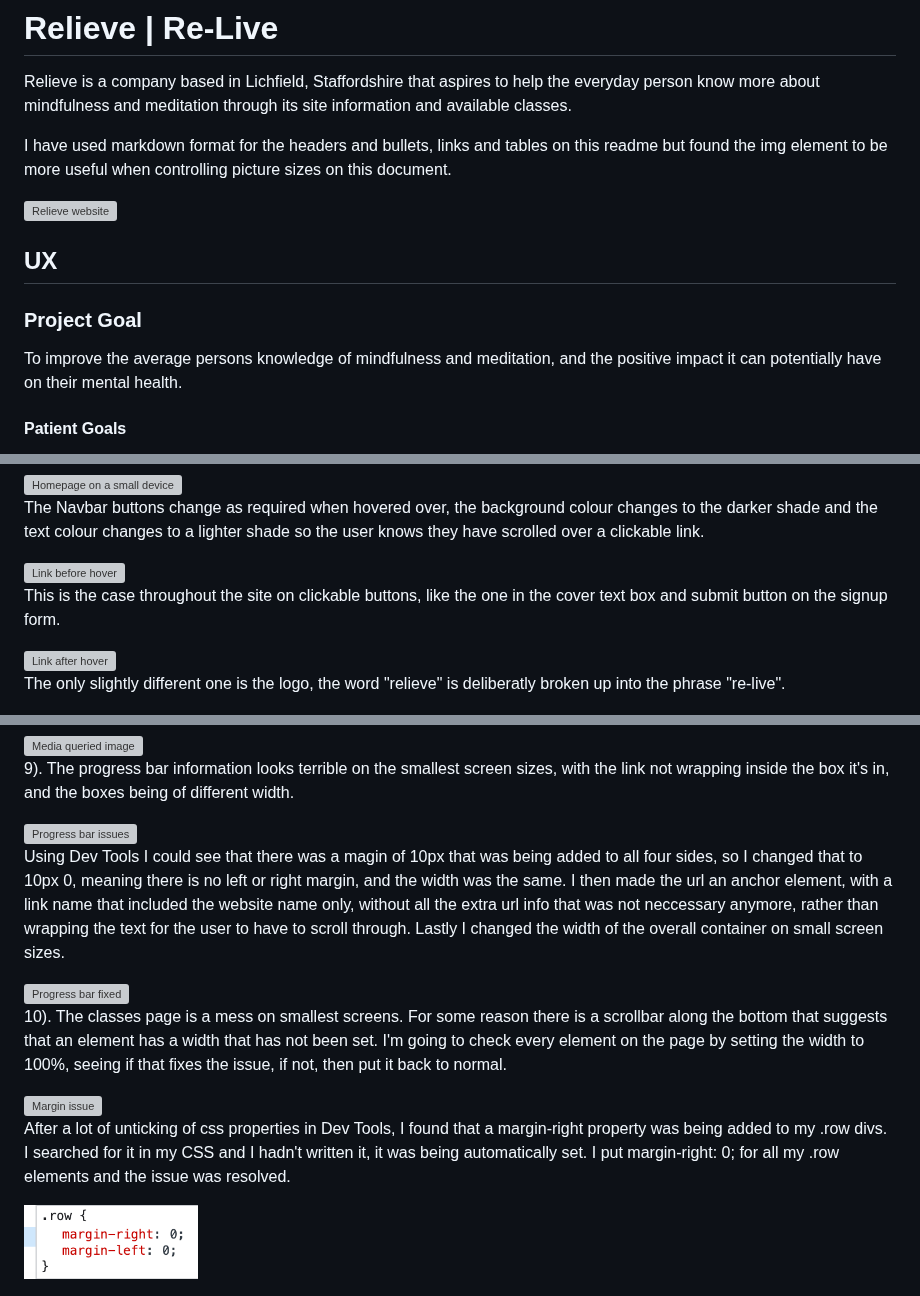
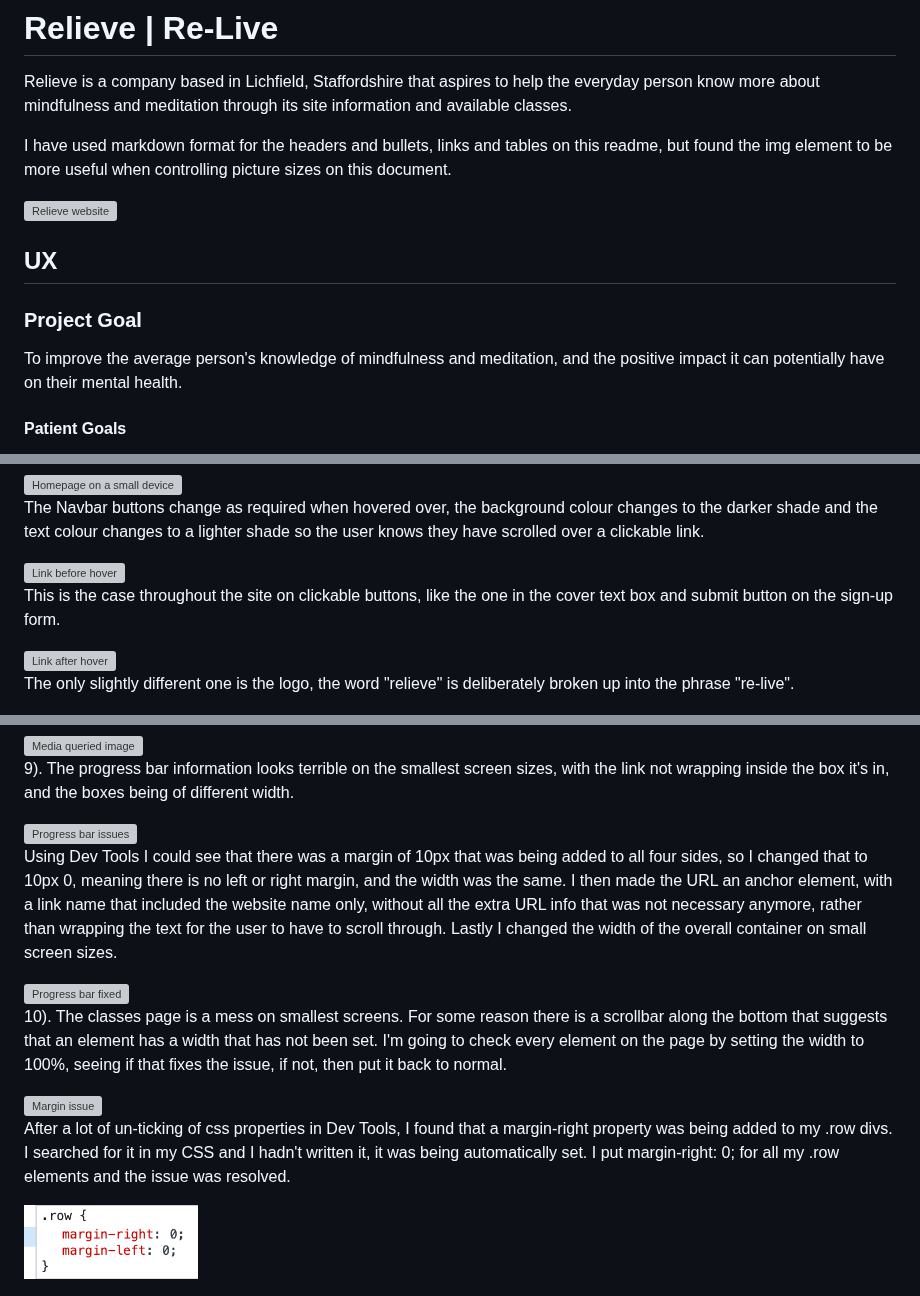
Before and after one commit to ryanmcnally93/relieve, a Markdown page: readme.md, 3 parts joined by grey strips. Drawn GitHub-style; grey boxes are pictures that could not be loaded.

```diff
--- a/readme.md
+++ b/readme.md
@@ -2,7 +2,7 @@
 
 Relieve is a company based in Lichfield, Staffordshire that aspires to help the everyday person know more about mindfulness and meditation through its site information and available classes.
 
-I have used markdown format for the headers and bullets, links and tables on this readme but found the img element to be more useful when controlling picture sizes on this document.
+I have used markdown format for the headers and bullets, links and tables on this readme, but found the img element to be more useful when controlling picture sizes on this document.
 
 <img src="assets/images/readme-images/collection-of-pages.png" width="50%" alt="Relieve website" style="display: block; margin: auto;">
 
@@ -10,7 +10,7 @@ I have used markdown format for the headers and bullets, links and tables on thi
 
 ### Project Goal
 
-To improve the average persons knowledge of mindfulness and meditation, and the positive impact it can potentially have on their mental health.
+To improve the average person's knowledge of mindfulness and meditation, and the positive impact it can potentially have on their mental health.
 
 #### Patient Goals
 
@@ -408,11 +432,11 @@ The Navbar buttons change as required when hovered over, the background colour c
 
 <img src="assets/images/readme-images/link-before.png" width="80%" alt="Link before hover" style="display: block; margin: auto;">
 
-This is the case throughout the site on clickable buttons, like the one in the cover text box and submit button on the signup form.
+This is the case throughout the site on clickable buttons, like the one in the cover text box and submit button on the sign-up form.
 
 <img src="assets/images/readme-images/link-after.png" width="80%" alt="Link after hover" style="display: block; margin: auto;">
 
-The only slightly different one is the logo, the word "relieve" is deliberatly broken up into the phrase "re-live".
+The only slightly different one is the logo, the word "relieve" is deliberately broken up into the phrase "re-live".
 
 <img src="assets/images/readme-images/logo-before.png" width="50%" alt="Logo before hover" style="display: block; margin: auto;">
 
@@ -628,7 +650,7 @@ I then thought about taking the original image and cropping out a percentage if
 
 <img src="assets/images/readme-images/bug-9-1.png" width="30%" alt="Progress bar issues" style="display: block; margin: auto;">
 
-Using Dev Tools I could see that there was a magin of 10px that was being added to all four sides, so I changed that to 10px 0, meaning there is no left or right margin, and the width was the same. I then made the url an anchor element, with a link name that included the website name only, without all the extra url info that was not neccessary anymore, rather than wrapping the text for the user to have to scroll through. Lastly I changed the width of the overall container on small screen sizes.
+Using Dev Tools I could see that there was a margin of 10px that was being added to all four sides, so I changed that to 10px 0, meaning there is no left or right margin, and the width was the same. I then made the URL an anchor element, with a link name that included the website name only, without all the extra URL info that was not necessary anymore, rather than wrapping the text for the user to have to scroll through. Lastly I changed the width of the overall container on small screen sizes.
 
 <img src="assets/images/readme-images/bug-9-2.png" width="30%" alt="Progress bar fixed" style="display: block; margin: auto;">
 
@@ -636,7 +658,7 @@ Using Dev Tools I could see that there was a magin of 10px that was being added
 
 <img src="assets/images/readme-images/bug-10-1.png" width="20%" alt="Margin issue" style="display: block; margin: auto;">
 
-After a lot of unticking of css properties in Dev Tools, I found that a margin-right property was being added to my .row divs. I searched for it in my CSS and I hadn't written it, it was being automatically set. I put margin-right: 0; for all my .row elements and the issue was resolved.
+After a lot of un-ticking of css properties in Dev Tools, I found that a margin-right property was being added to my .row divs. I searched for it in my CSS and I hadn't written it, it was being automatically set. I put margin-right: 0; for all my .row elements and the issue was resolved.
 
 <img src="assets/images/readme-images/bug-10-2.png" width="20%" alt="Code that resolved issue" style="display: block; margin: auto;">
 
```
Also changed, not shown: other parts of readme.md (+46 -20 lines).
